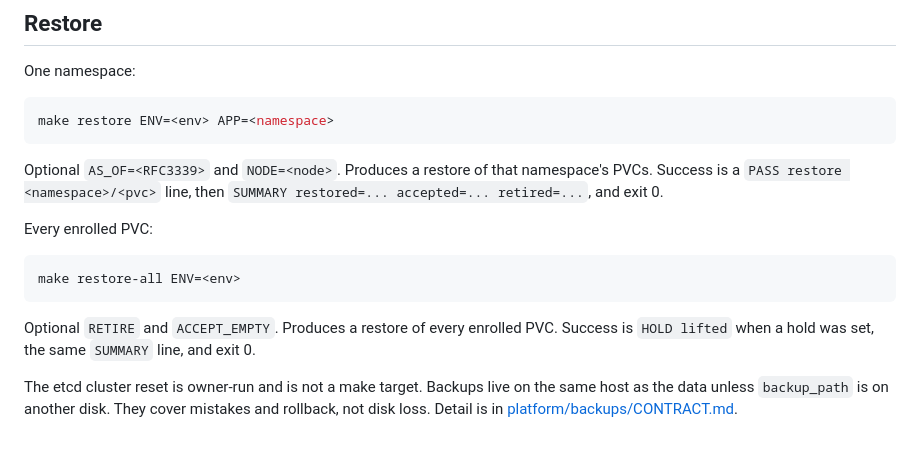
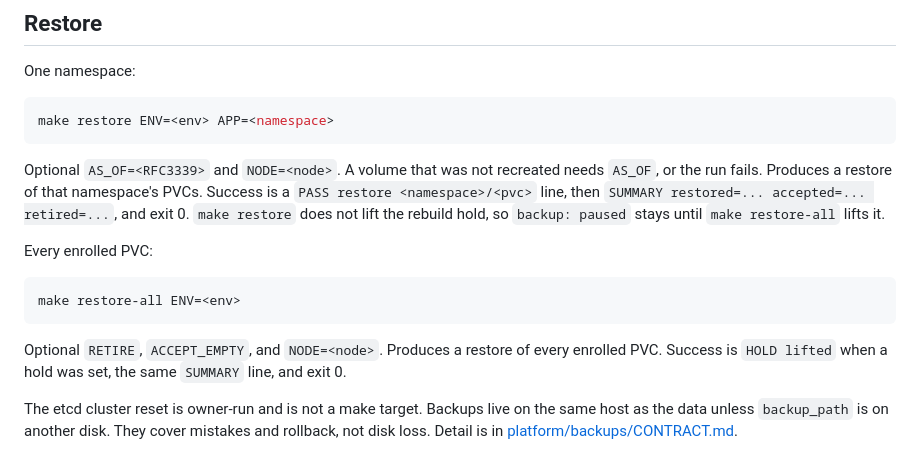
Before and after one commit to gordoncooper/jarvis, a Markdown page: docs/deploy.md, the part around the change. Drawn GitHub-style.

Commit message:
docs: note restore-all NODE, AS_OF, and the rebuild hold
restore-all takes NODE; a volume that was not recreated needs AS_OF; make restore leaves backup paused until restore-all lifts the hold.

````diff
--- a/docs/deploy.md
+++ b/docs/deploy.md
@@ -114,7 +114,7 @@ One namespace:
 make restore ENV=<env> APP=<namespace>
 ```
 
-Optional `AS_OF=<RFC3339>` and `NODE=<node>`. Produces a restore of that namespace's PVCs. Success is a `PASS restore <namespace>/<pvc>` line, then `SUMMARY restored=... accepted=... retired=...`, and exit 0.
+Optional `AS_OF=<RFC3339>` and `NODE=<node>`. A volume that was not recreated needs `AS_OF`, or the run fails. Produces a restore of that namespace's PVCs. Success is a `PASS restore <namespace>/<pvc>` line, then `SUMMARY restored=... accepted=... retired=...`, and exit 0. `make restore` does not lift the rebuild hold, so `backup: paused` stays until `make restore-all` lifts it.
 
 Every enrolled PVC:
 
@@ -122,7 +122,7 @@ Every enrolled PVC:
 make restore-all ENV=<env>
 ```
 
-Optional `RETIRE` and `ACCEPT_EMPTY`. Produces a restore of every enrolled PVC. Success is `HOLD lifted` when a hold was set, the same `SUMMARY` line, and exit 0.
+Optional `RETIRE`, `ACCEPT_EMPTY`, and `NODE=<node>`. Produces a restore of every enrolled PVC. Success is `HOLD lifted` when a hold was set, the same `SUMMARY` line, and exit 0.
 
 The etcd cluster reset is owner-run and is not a make target. Backups live on the same host as the data unless `backup_path` is on another disk. They cover mistakes and rollback, not disk loss. Detail is in [platform/backups/CONTRACT.md](../platform/backups/CONTRACT.md).
 
````
